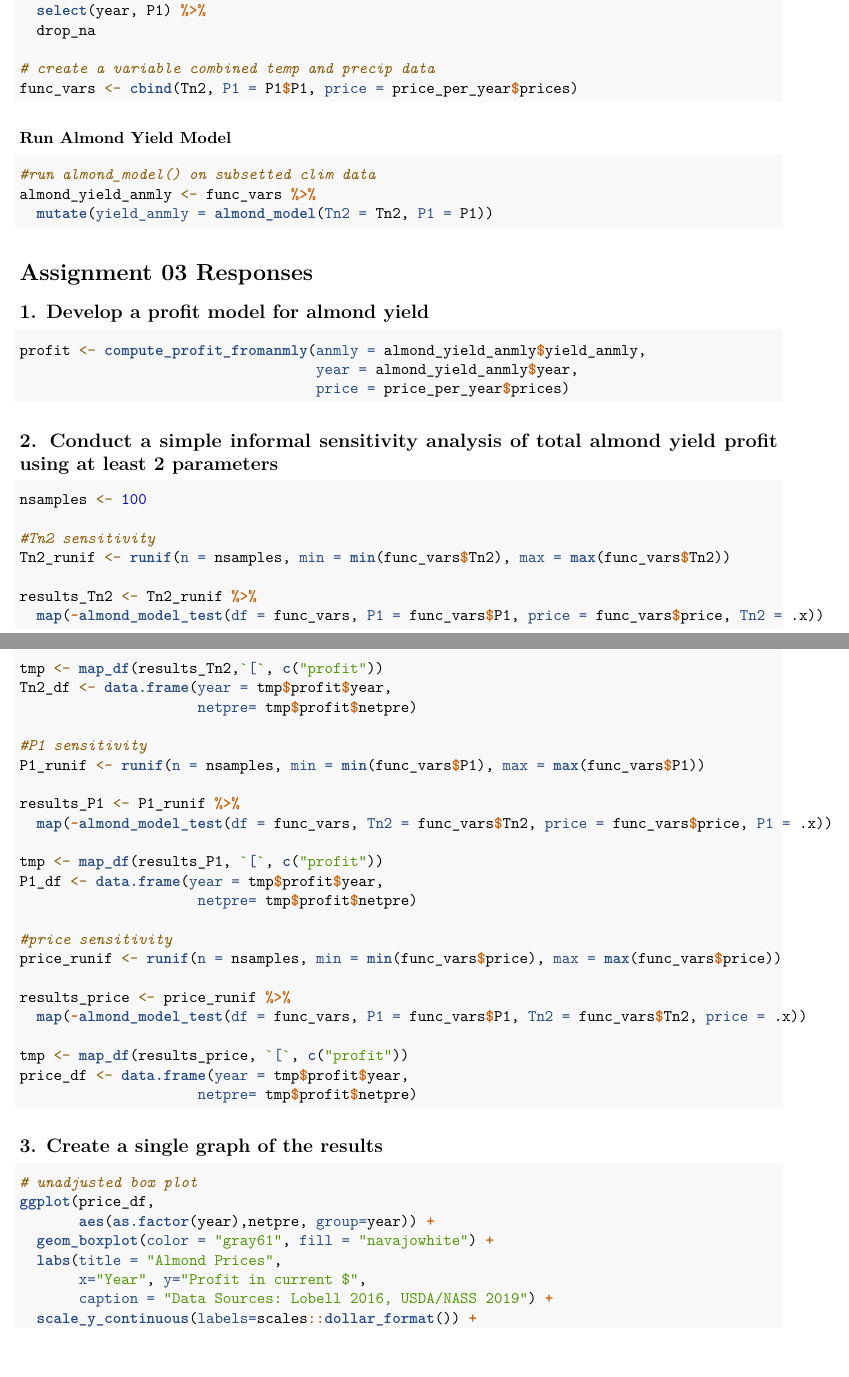
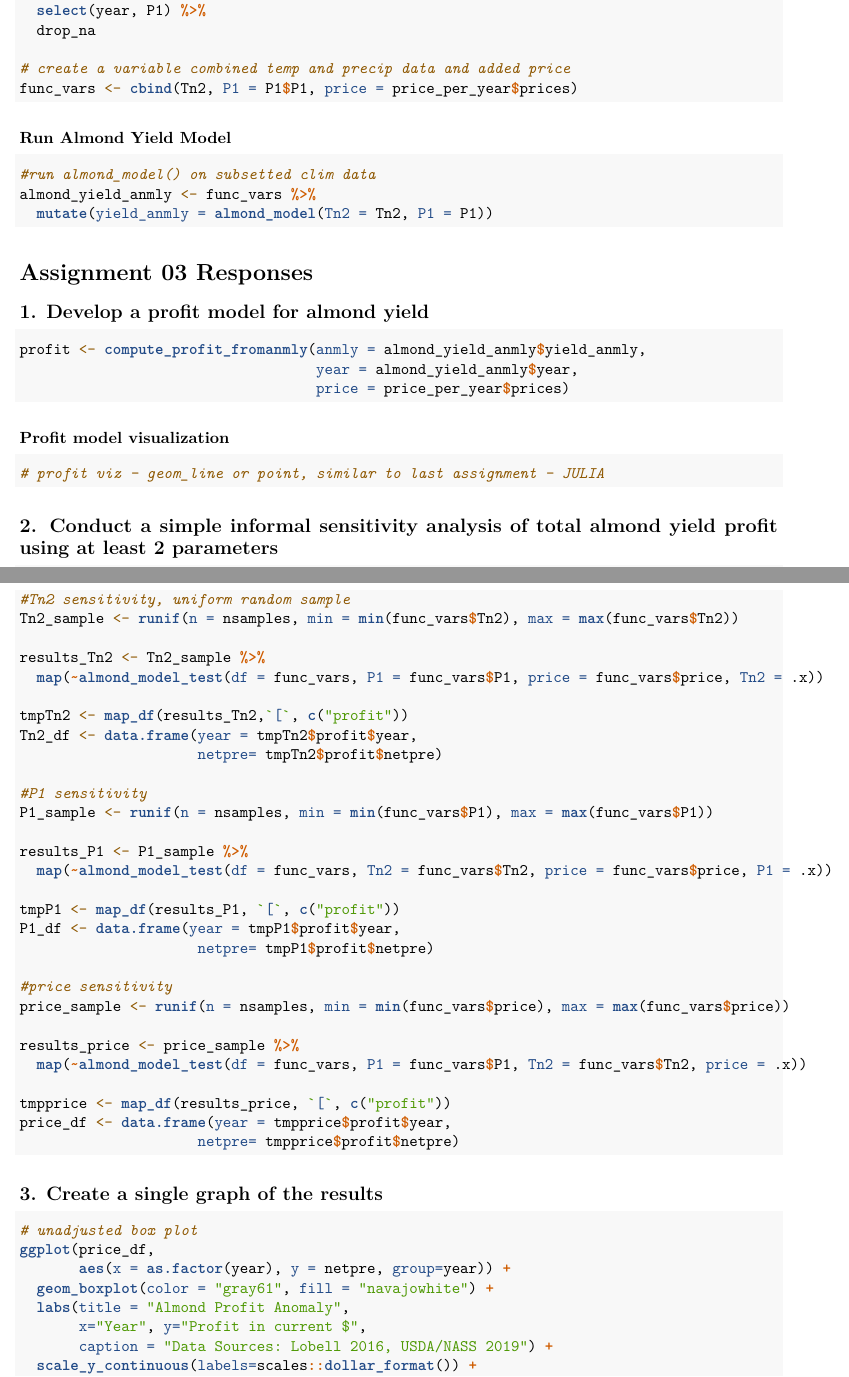
Before and after one commit to juliaparish/EDS230_EnviroModeling_AlmondModel, an R Markdown document (HW03_InformalSensitivity.Rmd): two parts of pages 2 and 3 of 5 before the commit and two parts of pages 2 and 3 of 6 after it, joined at a grey line, cut so that both start at the same text, the shorter picture padded with empty space. Rendered offline with R 4.5, knitr and Pandoc, then LaTeX, with nearby package versions; code that draws random numbers runs with fixed seeds of ours; column names are cleaned by a stand-in for the janitor package.

Commit message:
changed function name, updated runifs to samples

````diff
--- a/HW03_InformalSensitivity.Rmd
+++ b/HW03_InformalSensitivity.Rmd
@@ -83,7 +83,7 @@ P1 <- clim_avg %>%
   select(year, P1) %>%
   drop_na
 
-# create a variable combined temp and precip data
+# create a variable combined temp and precip data and added price
 func_vars <- cbind(Tn2, P1 = P1$P1, price = price_per_year$prices)
 ```
 
@@ -106,11 +106,16 @@ profit <- compute_profit_fromanmly(anmly = almond_yield_anmly$yield_anmly,
                                    price = price_per_year$prices)
 ```
 
+### Profit model visualization
+
+```{r}
+# profit viz - geom_line or point, similar to last assignment - JULIA
+
+```
+
 
 ## 2. Conduct a simple informal sensitivity analysis of total almond yield profit using at least 2 parameters
 
 ```{r}
 nsamples <- 100
 
-#Tn2 sensitivity
-Tn2_runif <- runif(n = nsamples, min = min(func_vars$Tn2), max = max(func_vars$Tn2))
@@ -117,30 +123,32 @@ Tn2_runif <- runif(n = nsamples, min = min(func_vars$Tn2), max = max(func_vars$T
+#Tn2 sensitivity, uniform random sample
+Tn2_sample <- runif(n = nsamples, min = min(func_vars$Tn2), max = max(func_vars$Tn2))
 
-results_Tn2 <- Tn2_runif %>%
+results_Tn2 <- Tn2_sample %>%
   map(~almond_model_test(df = func_vars, P1 = func_vars$P1, price = func_vars$price, Tn2 = .x))
 
-tmp <- map_df(results_Tn2,`[`, c("profit"))
-Tn2_df <- data.frame(year = tmp$profit$year,
-                     netpre= tmp$profit$netpre)
+tmpTn2 <- map_df(results_Tn2,`[`, c("profit"))
+Tn2_df <- data.frame(year = tmpTn2$profit$year,
+                     netpre= tmpTn2$profit$netpre)
 
 #P1 sensitivity
-P1_runif <- runif(n = nsamples, min = min(func_vars$P1), max = max(func_vars$P1))
+P1_sample <- runif(n = nsamples, min = min(func_vars$P1), max = max(func_vars$P1))
 
-results_P1 <- P1_runif %>%
+results_P1 <- P1_sample %>%
   map(~almond_model_test(df = func_vars, Tn2 = func_vars$Tn2, price = func_vars$price, P1 = .x))
 
-tmp <- map_df(results_P1, `[`, c("profit"))
-P1_df <- data.frame(year = tmp$profit$year,
-                     netpre= tmp$profit$netpre)
+tmpP1 <- map_df(results_P1, `[`, c("profit"))
+P1_df <- data.frame(year = tmpP1$profit$year,
+                     netpre= tmpP1$profit$netpre)
 
 #price sensitivity
-price_runif <- runif(n = nsamples, min = min(func_vars$price), max = max(func_vars$price))
+price_sample <- runif(n = nsamples, min = min(func_vars$price), max = max(func_vars$price))
 
-results_price <- price_runif %>%
+results_price <- price_sample %>%
   map(~almond_model_test(df = func_vars, P1 = func_vars$P1, Tn2 = func_vars$Tn2, price = .x))
 
-tmp <- map_df(results_price, `[`, c("profit"))
-price_df <- data.frame(year = tmp$profit$year,
-                     netpre= tmp$profit$netpre)
+tmpprice <- map_df(results_price, `[`, c("profit"))
+price_df <- data.frame(year = tmpprice$profit$year,
+                     netpre= tmpprice$profit$netpre)
 ```
 
 
@@ -149,9 +157,9 @@ price_df <- data.frame(year = tmp$profit$year,
 ```{r, fig.cap = "Boxplot of almond prices"}
 # unadjusted box plot
 ggplot(price_df,
-       aes(as.factor(year),netpre, group=year)) +
+       aes(x = as.factor(year), y = netpre, group=year)) +
   geom_boxplot(color = "gray61", fill = "navajowhite") +
-  labs(title = "Almond Prices",
+  labs(title = "Almond Profit Anomaly",
        x="Year", y="Profit in current $",
        caption = "Data Sources: Lobell 2016, USDA/NASS 2019") +
   scale_y_continuous(labels=scales::dollar_format()) +
````
Also changed, not shown: R/almond_model_test.R (renamed from R/almond_sensitivity.R), HW03_InformalSensitivity.Rmd (12 more changed lines).
